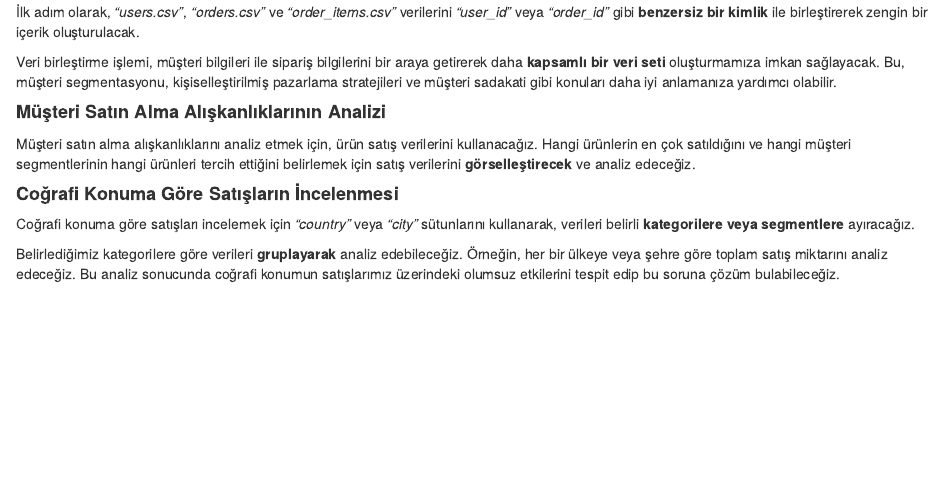
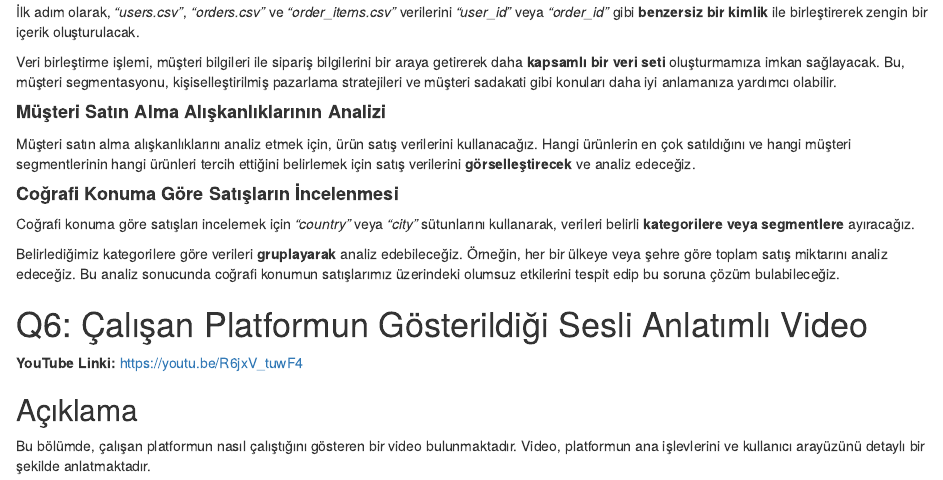
Before and after one commit to HaticeSudenas/donemproje1_fecriati, an R Markdown document (Fecriati/Fecriati/BYS_donemproje_bolumII_Fecriati.Rmd): the page in a window 1100 px wide, from 6680 px down. The pictures show the output file Fecriati/Fecriati/BYS_donemproje_bolumII_Fecriati.html that the author committed with the source, opened offline.

Commit message:
Q6 Tamamlandı

```diff
--- a/Fecriati/Fecriati/BYS_donemproje_bolumII_Fecriati.Rmd
+++ b/Fecriati/Fecriati/BYS_donemproje_bolumII_Fecriati.Rmd
@@ -270,3 +270,12 @@ Müşteri satın alma alışkanlıklarını analiz etmek için, ürün satış v
 Coğrafi konuma göre satışları incelemek için *"country"* veya *"city"* sütunlarını kullanarak, verileri belirli **kategorilere veya segmentlere** ayıracağız.
 
 Belirlediğimiz kategorilere göre verileri **gruplayarak** analiz edebileceğiz. Örneğin, her bir ülkeye veya şehre göre toplam satış miktarını analiz edeceğiz. Bu analiz sonucunda coğrafi konumun satışlarımız üzerindeki olumsuz etkilerini tespit edip bu soruna çözüm bulabileceğiz.
+
+
+# Q6: Çalışan Platformun Gösterildiği Sesli Anlatımlı Video
+
+**YouTube Linki:** [https://youtu.be/R6jxV_tuwF4](https://youtu.be/R6jxV_tuwF4)
+
+## Açıklama
+
+Bu bölümde, çalışan platformun nasıl çalıştığını gösteren bir video bulunmaktadır. Video, platformun ana işlevlerini ve kullanıcı arayüzünü detaylı bir şekilde anlatmaktadır.
```
Also changed, not shown: Fecriati/Fecriati/BYS_donemproje_bolumII_Fecriati.html.
